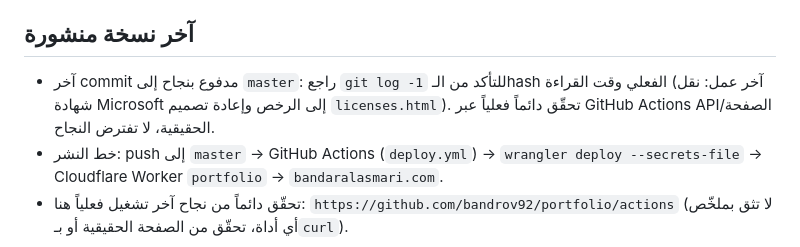
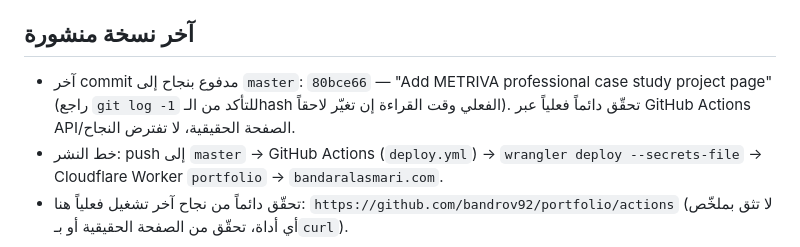
Before and after one commit to bandrov92/portfolio, a Markdown page: PROJECT_STATUS.md, the part around one of its changes. Drawn GitHub-style.

Commit message:
Sync PROJECT_STATUS.md: confirm METRIVA case study page published to master
Co-authored-by: BANDAR ALASMARI <bandrov92@users.noreply.github.com>

```diff
--- a/PROJECT_STATUS.md
+++ b/PROJECT_STATUS.md
@@ -27,7 +27,7 @@
 
 ## آخر نسخة منشورة
 
-- آخر commit مدفوع بنجاح إلى `master`: راجع `git log -1` للتأكد من الـhash الفعلي وقت القراءة (آخر عمل: نقل شهادة Microsoft إلى الرخص وإعادة تصميم `licenses.html`). تحقّق دائماً فعلياً عبر GitHub Actions API/الصفحة الحقيقية، لا تفترض النجاح.
+- آخر commit مدفوع بنجاح إلى `master`: `80bce66` — "Add METRIVA professional case study project page" (راجع `git log -1` للتأكد من الـhash الفعلي وقت القراءة إن تغيّر لاحقاً). تحقّق دائماً فعلياً عبر GitHub Actions API/الصفحة الحقيقية، لا تفترض النجاح.
 - خط النشر: push إلى `master` → GitHub Actions (`deploy.yml`) → `wrangler deploy --secrets-file` → Cloudflare Worker `portfolio` → `bandaralasmari.com`.
 - تحقّق دائماً من نجاح آخر تشغيل فعلياً هنا: `https://github.com/bandrov92/portfolio/actions` (لا تثق بملخّص أي أداة، تحقّق من الصفحة الحقيقية أو بـ`curl`).
 
```
Also changed, not shown: other parts of PROJECT_STATUS.md (+1 -1 lines).
